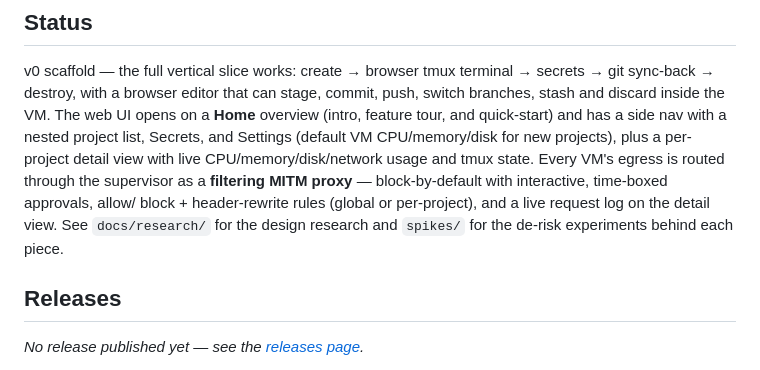
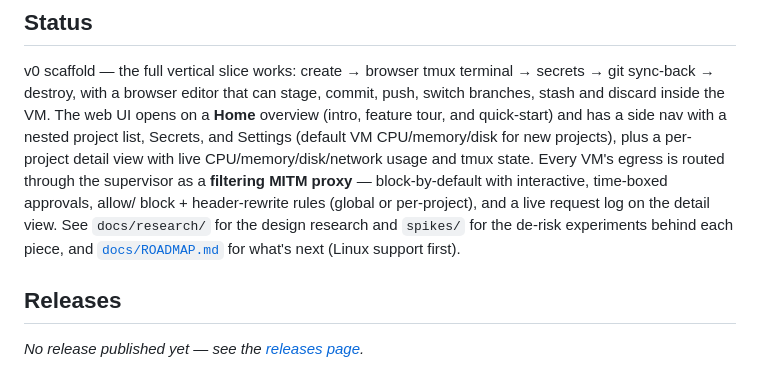
Before and after one commit to sgsaravana/sadbox, a Markdown page: README.md, the part around the change. Rendered like a GitHub page.

```diff
--- a/README.md
+++ b/README.md
@@ -24,7 +24,8 @@ tmux state. Every VM's egress is routed through the supervisor as a **filtering
 MITM proxy** — block-by-default with interactive, time-boxed approvals, allow/
 block + header-rewrite rules (global or per-project), and a live request log on
 the detail view. See `docs/research/` for the design research and `spikes/` for
-the de-risk experiments behind each piece.
+the de-risk experiments behind each piece, and [`docs/ROADMAP.md`](docs/ROADMAP.md)
+for what's next (Linux support first).
 
 ## Releases
 
```
Also changed, not shown: docs/ROADMAP.md (added, +113 -0 lines), docs/research/README.md (+10 -6 lines).
